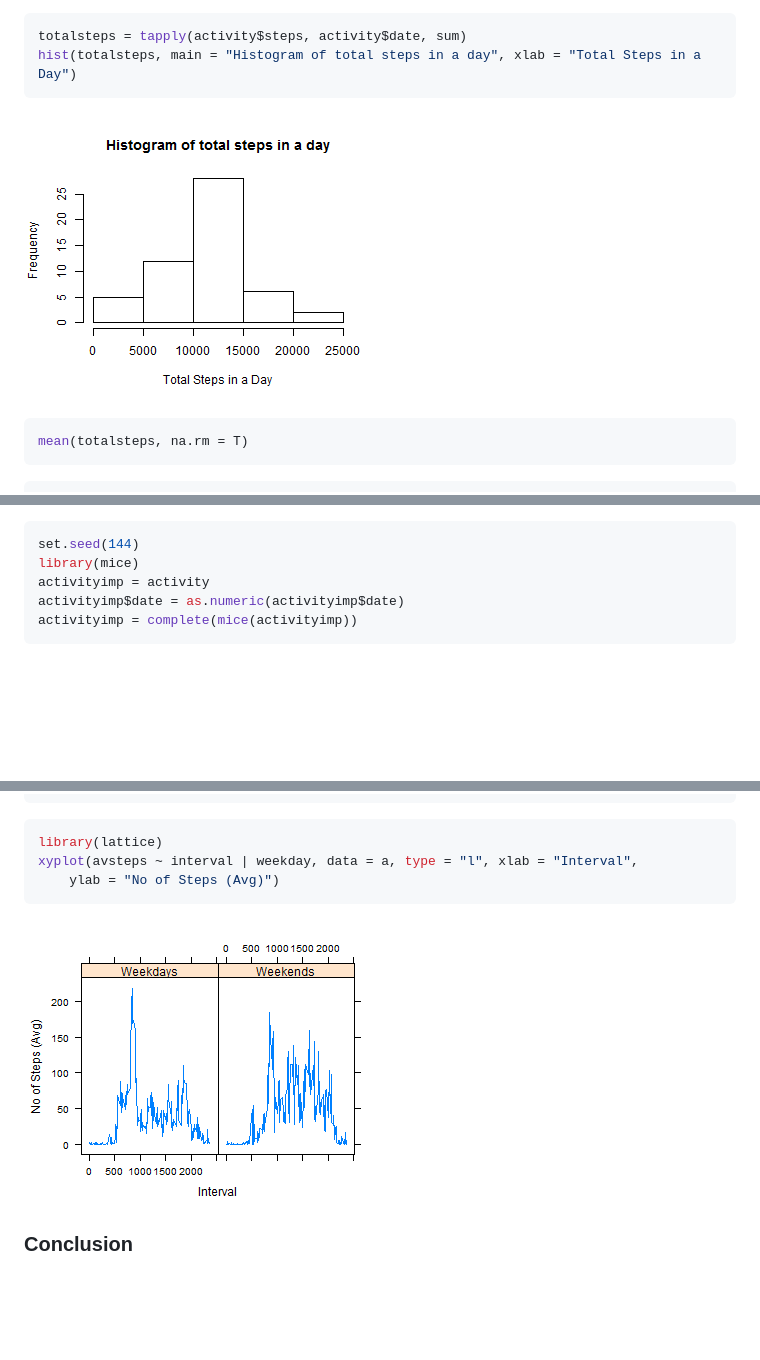
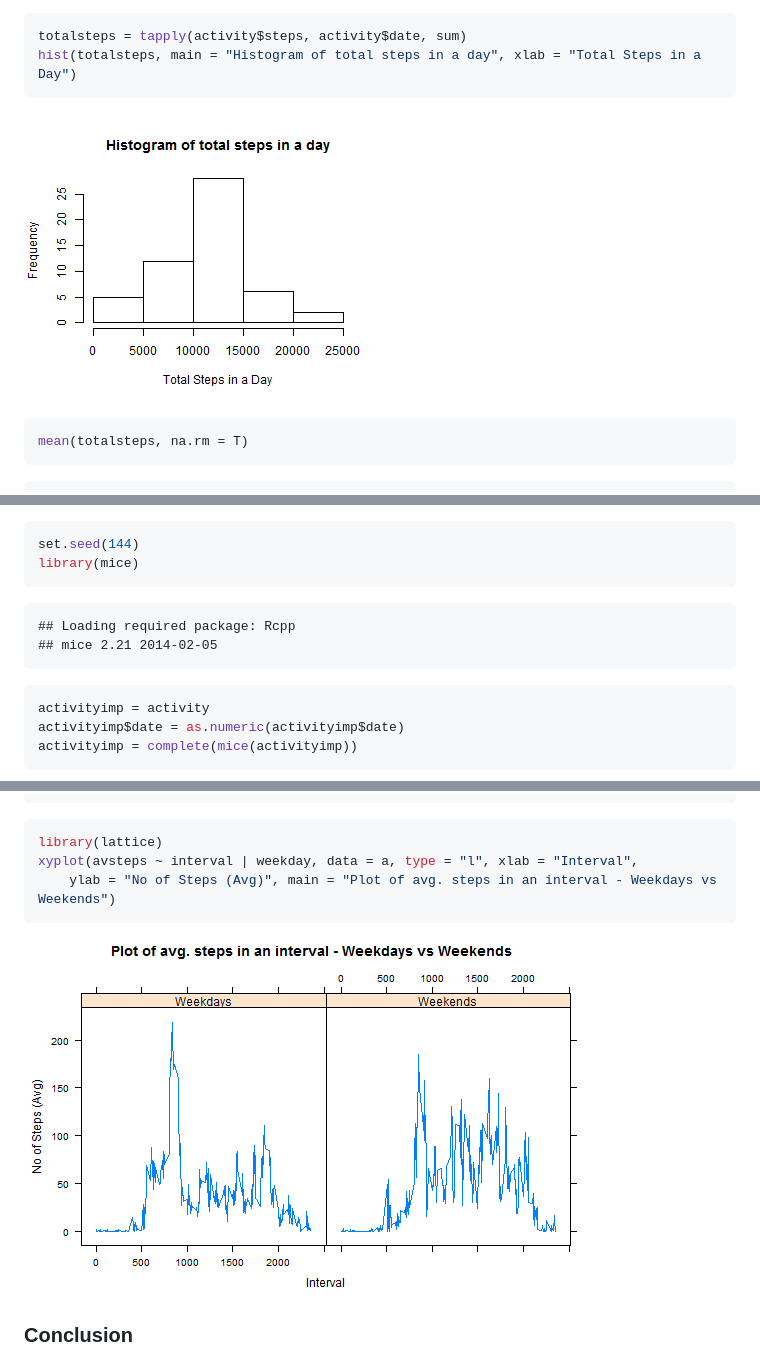
Before and after one commit to KGDSTBX/RepRes, a Markdown page: PA1_template.md, 3 parts joined by grey strips. GitHub-like rendering; pictures changed too: figure/unnamed-chunk-7.png (deleted), figures/Plot_4_fromChunk_AvgStepsWeekends_Weekdays.png (added); blank space fills up the shorter version.

Commit message:
added chunk and plot names

````diff
--- a/PA1_template.md
+++ b/PA1_template.md
@@ -20,7 +20,7 @@ totalsteps = tapply(activity$steps, activity$date, sum)
 hist(totalsteps, main = "Histogram of total steps in a day", xlab = "Total Steps in a Day")
 ```
 
-![plot of chunk unnamed-chunk-2](figure/unnamed-chunk-2.png)
+![plot of chunk TotalSteps](figures/Plot_1_fromChunk_TotalSteps.png)
 
 ```r
 mean(totalsteps, na.rm = T)
@@ -85,6 +85,14 @@ We will use the mice package to impute missing values under the step column.The
 ```r
 set.seed(144)
 library(mice)
+```
+
+```
+## Loading required package: Rcpp
+## mice 2.21 2014-02-05
+```
+
+```r
 activityimp = activity
 activityimp$date = as.numeric(activityimp$date)
 activityimp = complete(mice(activityimp))
@@ -147,10 +155,10 @@ tapply(a$avsteps, as.factor(a$weekday), mean)
 ```r
 library(lattice)
 xyplot(avsteps ~ interval | weekday, data = a, type = "l", xlab = "Interval",
-    ylab = "No of Steps (Avg)")
+    ylab = "No of Steps (Avg)", main = "Plot of avg. steps in an interval - Weekdays vs Weekends")
 ```
 
-![plot of chunk unnamed-chunk-7](figure/unnamed-chunk-7.png)
+![plot of chunk AvgStepsWeekends_Weekdays](figures/Plot_4_fromChunk_AvgStepsWeekends_Weekdays.png)
 
 ### Conclusion
 The monitoring and analysis of activities gives us useful insights into the behavour of individuals and could give us further insights when analyzed across different professions.
````
Also changed, not shown: other parts of PA1_template.md (+2 -2 lines), figures/Plot_1_fromChunk_TotalSteps.png (renamed from figure/unnamed-chunk-2.png), figures/Plot_2_fromChunk_DailyActivity.png (renamed from figure/unnamed-chunk-3.png), figures/Plot_3_fromChunk_TotalStepswithCompleteData.png (renamed from figure/unnamed-chunk-6.png), 9 other files.
